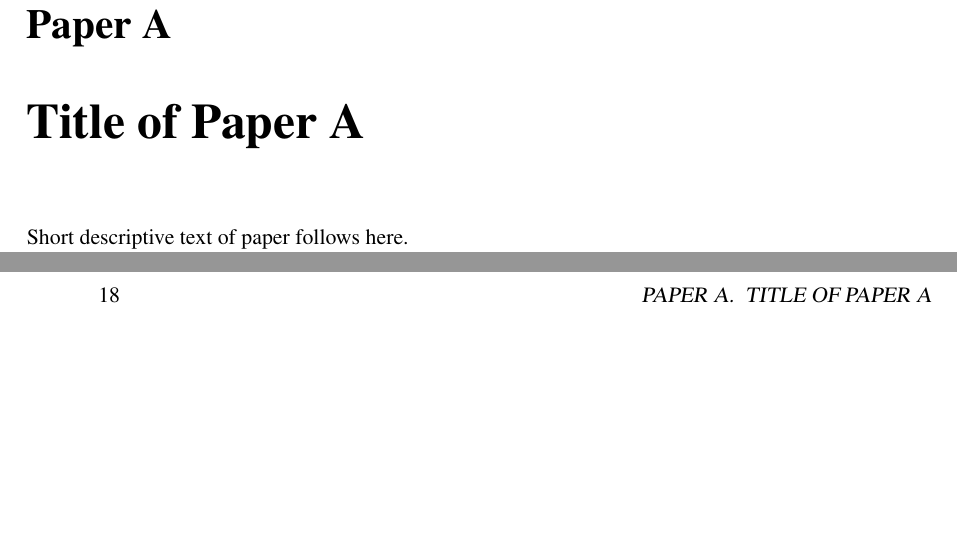
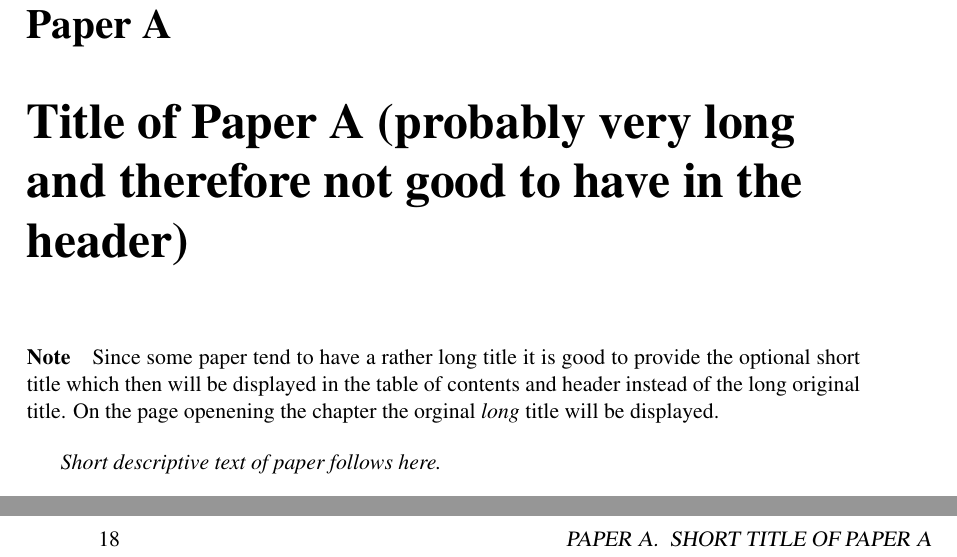
Before and after one commit to dietmarw/USN-LaTeX, a LaTeX thesis (PhDThesis/PhDThesis.tex): two parts of pages 33 and 34 of 41, joined at a grey line, cut so that both start at the same text, the shorter picture padded with empty space. Compiled offline with pdfLaTeX.

Commit message:
Added the option of providing a short title to chapter names
 This normally makes sense for the inclusion of papers
 where the long title would just look ugly.

```diff
--- a/PhDThesis/PhDThesis.tex
+++ b/PhDThesis/PhDThesis.tex
@@ -202,10 +202,14 @@ Note: $\oint$ is used to specify a closed loop integral, also known as a line in
 \label{part:papers}
 
 
-\chapter{Title of Paper A}
+\chapter[Short Title of Paper A]{Title of Paper A (probably very long and therefore not good to have in the header)}
 \label{paper-a}
 
-Short descriptive text of paper follows here.
+\paragraph{Note}
+Since some paper tend to have a rather long title it is good to provide the optional short title which then will be displayed in the table of contents and header instead of the long original title.
+On the page openening the chapter the orginal \emph{long} title will be displayed.\bigskip
+
+\emph{Short descriptive text of paper follows here.}\bigskip
 
 The paper itself needs to be included in the published form as PDF on the next pages.
 This can be done using the \texttt{pdfpages} package by adding the command:
@@ -227,7 +231,7 @@ For more options see Appendix~\ref{paper-b} where the most important pages of th
 %%% Command to include a PDF file directly including all pages:
 
 
-\chapter{Title of Paper B}
+\chapter[Short Title of Paper B]{Title of Paper B}
 \label{paper-b}
 Short descriptive text of paper follows here.
 
```
